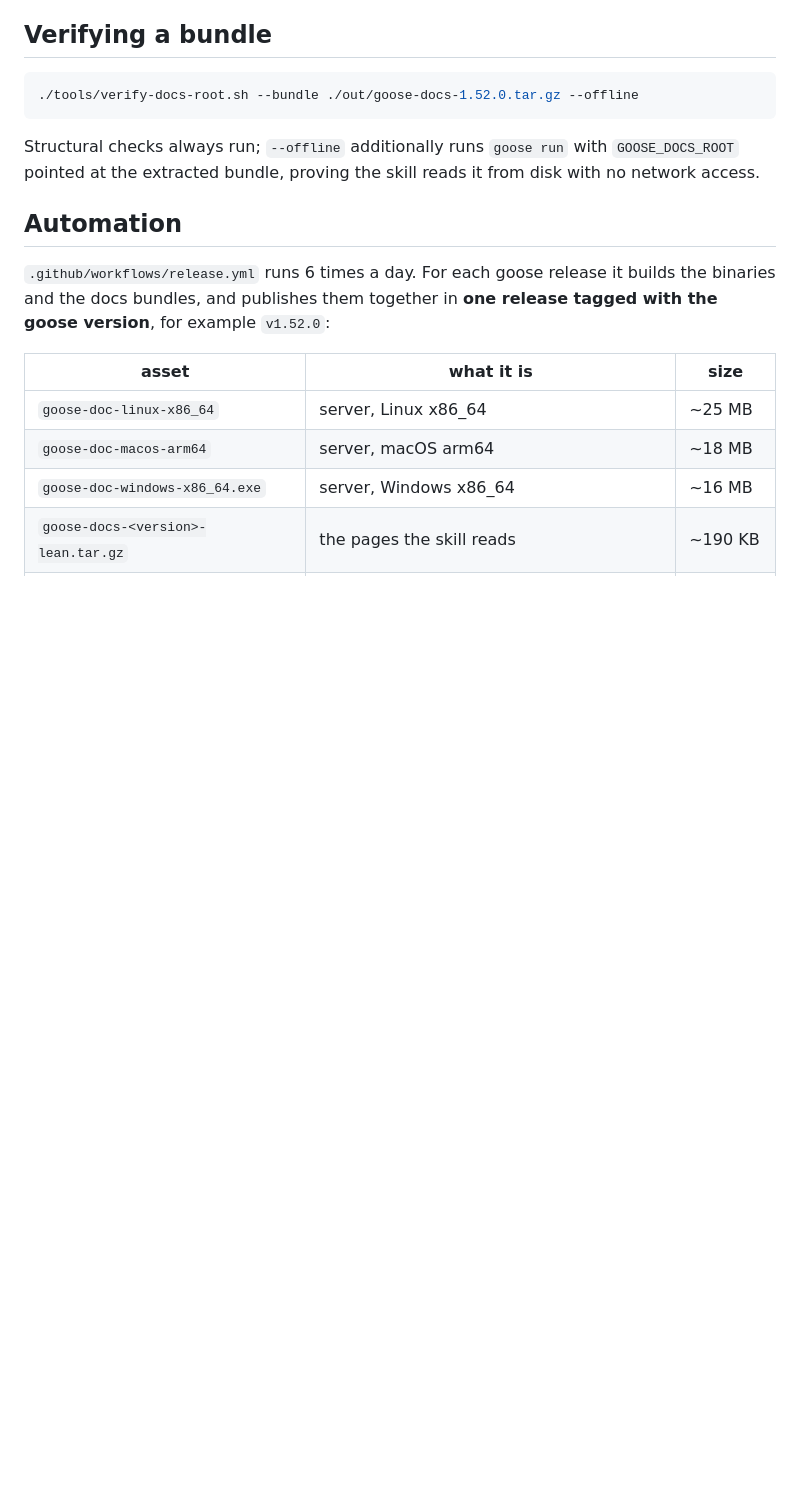
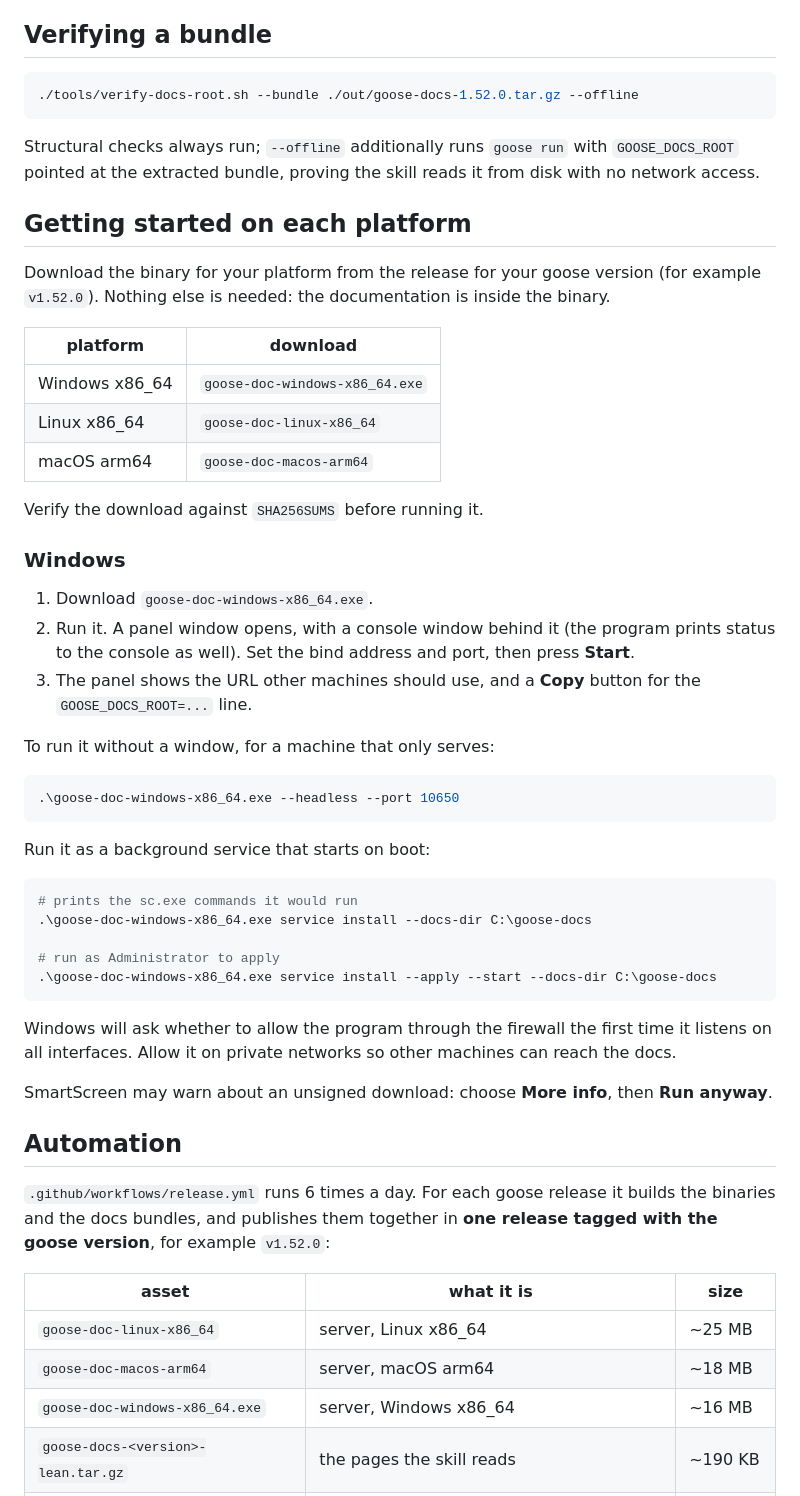
Before and after one commit to soolmuk/goose-doc, a Markdown page: README.md, the part around the change. GitHub-like rendering; blank space fills up the shorter version.

Commit message:
docs: add per-platform getting started, including Windows
Records that on Windows the binary opens a panel plus a console window, how to
run headless and as a service, and the firewall and SmartScreen prompts. Also
notes the scheduled run that fired.

````diff
--- a/README.md
+++ b/README.md
@@ -78,6 +78,52 @@ checksums.
 Structural checks always run; `--offline` additionally runs `goose run` with
 `GOOSE_DOCS_ROOT` pointed at the extracted bundle, proving the skill reads it
 from disk with no network access.
+
+## Getting started on each platform
+
+Download the binary for your platform from the release for your goose version
+(for example `v1.52.0`). Nothing else is needed: the documentation is inside the
+binary.
+
+| platform | download |
+|---|---|
+| Windows x86_64 | `goose-doc-windows-x86_64.exe` |
+| Linux x86_64 | `goose-doc-linux-x86_64` |
+| macOS arm64 | `goose-doc-macos-arm64` |
+
+Verify the download against `SHA256SUMS` before running it.
+
+### Windows
+
+1. Download `goose-doc-windows-x86_64.exe`.
+2. Run it. A panel window opens, with a console window behind it (the program
+   prints status to the console as well). Set the bind address and port, then
+   press **Start**.
+3. The panel shows the URL other machines should use, and a **Copy** button for
+   the `GOOSE_DOCS_ROOT=...` line.
+
+To run it without a window, for a machine that only serves:
+
+```powershell
+.\goose-doc-windows-x86_64.exe --headless --port 10650
+```
+
+Run it as a background service that starts on boot:
+
+```powershell
+# prints the sc.exe commands it would run
+.\goose-doc-windows-x86_64.exe service install --docs-dir C:\goose-docs
+
+# run as Administrator to apply
+.\goose-doc-windows-x86_64.exe service install --apply --start --docs-dir C:\goose-docs
+```
+
+Windows will ask whether to allow the program through the firewall the first
+time it listens on all interfaces. Allow it on private networks so other
+machines can reach the docs.
+
+SmartScreen may warn about an unsigned download: choose **More info**, then
+**Run anyway**.
 
 ## Automation
 
````
Also changed, not shown: PLAN.md (+2 -1 lines).
